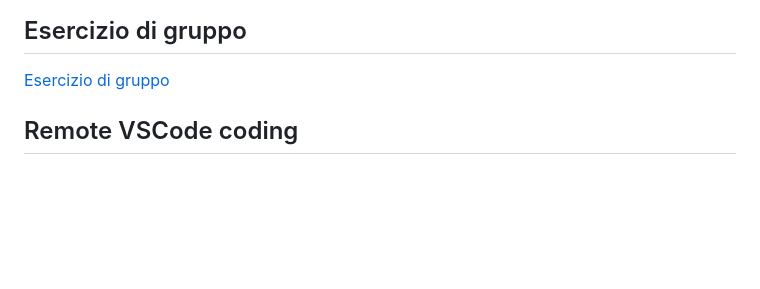
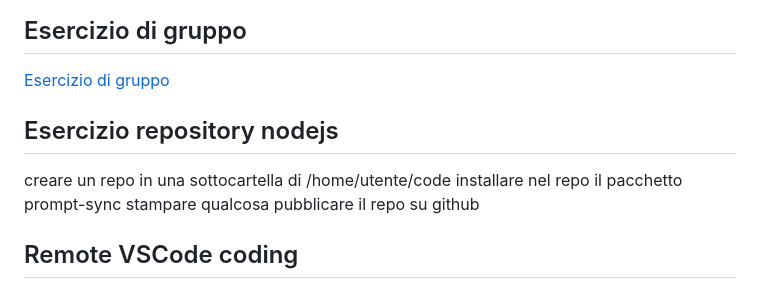
Before and after one commit to isissmorciano/2223_4M, a Markdown page: README.md, the part around the change. Rendered like a GitHub page; blank space fills up the shorter version.

```diff
--- a/README.md
+++ b/README.md
@@ -2,6 +2,12 @@
 
 ## Esercizio di gruppo
 [Esercizio di gruppo](https://docs.google.com/document/d/1Vdph8OzDi5221ebejn35zRAg6rkJXZ0y8r9T0SUvb9I/edit?usp=sharing)
+
+## Esercizio repository nodejs
+creare un repo in una sottocartella di /home/utente/code
+installare nel repo il pacchetto prompt-sync
+stampare qualcosa
+pubblicare il repo su github
 
 ## Remote VSCode coding
 - Connettersi con VSCode tramite il protocollo SSH ad una macchina remota:
```
